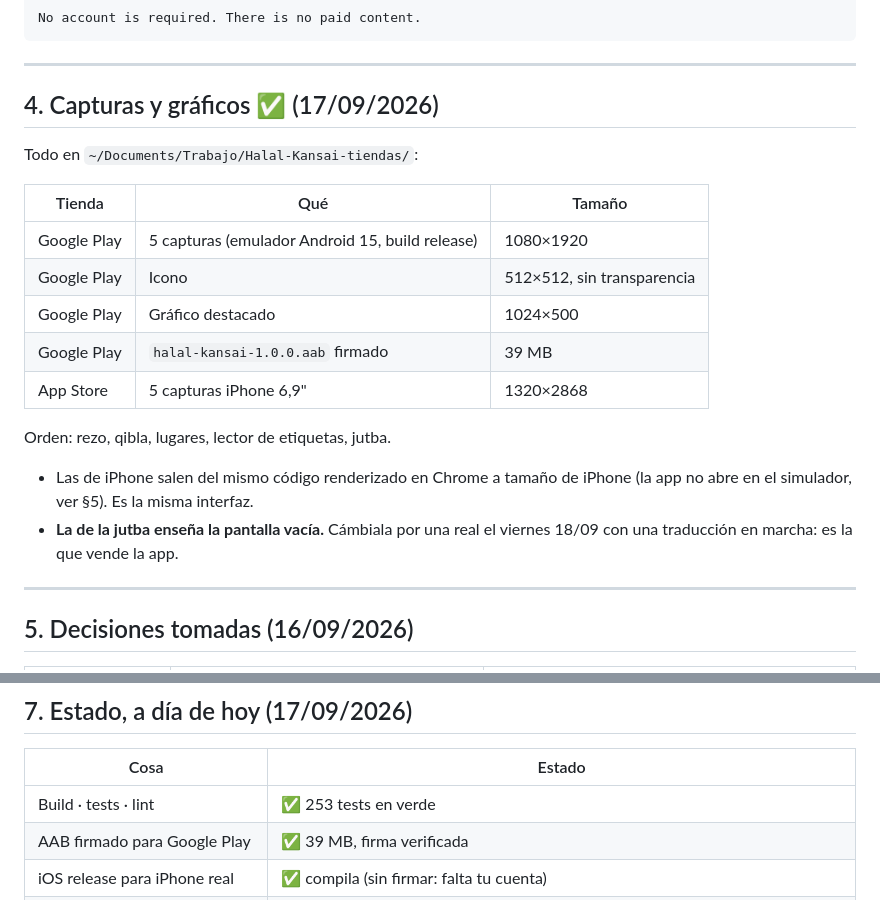
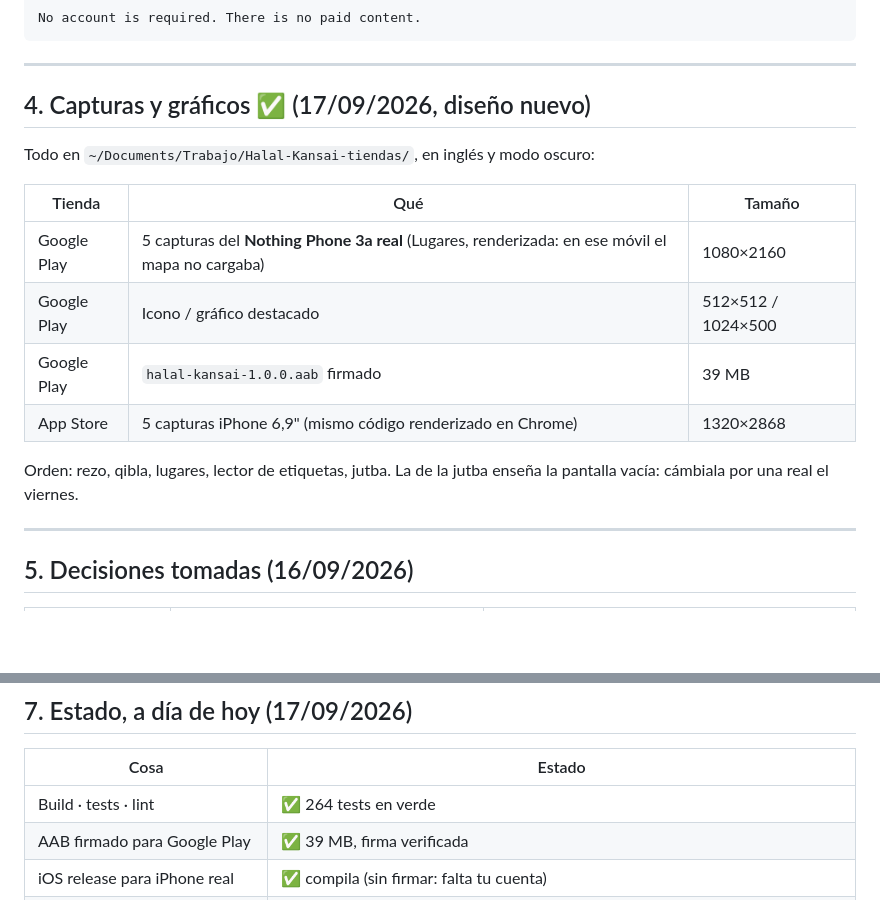
Before and after one commit to 2troll/Halal-Kansai, a Markdown page: docs/TIENDAS-FICHAS.md, 2 parts joined by grey strips. Drawn GitHub-style; blank space fills up the shorter version.

Commit message:
docs(tiendas): capturas nuevas con el diseño actualizado
Co-Authored-By: Claude Opus 5 (1M context) <noreply@anthropic.com>

```diff
--- a/docs/TIENDAS-FICHAS.md
+++ b/docs/TIENDAS-FICHAS.md
@@ -200,24 +200,19 @@ No account is required. There is no paid content.
 
 ---
 
-## 4. Capturas y gráficos ✅ (17/09/2026)
+## 4. Capturas y gráficos ✅ (17/09/2026, diseño nuevo)
 
-Todo en `~/Documents/Trabajo/Halal-Kansai-tiendas/`:
+Todo en `~/Documents/Trabajo/Halal-Kansai-tiendas/`, en inglés y modo oscuro:
 
 | Tienda | Qué | Tamaño |
 |---|---|---|
-| Google Play | 5 capturas (emulador Android 15, build release) | 1080×1920 |
-| Google Play | Icono | 512×512, sin transparencia |
-| Google Play | Gráfico destacado | 1024×500 |
+| Google Play | 5 capturas del **Nothing Phone 3a real** (Lugares, renderizada: en ese móvil el mapa no cargaba) | 1080×2160 |
+| Google Play | Icono / gráfico destacado | 512×512 / 1024×500 |
 | Google Play | `halal-kansai-1.0.0.aab` firmado | 39 MB |
-| App Store | 5 capturas iPhone 6,9" | 1320×2868 |
+| App Store | 5 capturas iPhone 6,9" (mismo código renderizado en Chrome) | 1320×2868 |
 
-Orden: rezo, qibla, lugares, lector de etiquetas, jutba.
-
-- Las de iPhone salen del mismo código renderizado en Chrome a tamaño de
-  iPhone (la app no abre en el simulador, ver §5). Es la misma interfaz.
-- **La de la jutba enseña la pantalla vacía.** Cámbiala por una real el
-  viernes 18/09 con una traducción en marcha: es la que vende la app.
+Orden: rezo, qibla, lugares, lector de etiquetas, jutba. La de la jutba
+enseña la pantalla vacía: cámbiala por una real el viernes.
 
 ---
 
@@ -267,7 +262,7 @@ Luego TestFlight → grupo externo → enlace público → a la gente con iPhone
 
 | Cosa | Estado |
 |---|---|
-| Build · tests · lint | ✅ 253 tests en verde |
+| Build · tests · lint | ✅ 264 tests en verde |
 | AAB firmado para Google Play | ✅ 39 MB, firma verificada |
 | iOS release para iPhone real | ✅ compila (sin firmar: falta tu cuenta) |
 | Probado en emulador Android (release) | ✅ 6 pestañas, árabe RTL, avisos de rezo, lector de etiquetas |
```
